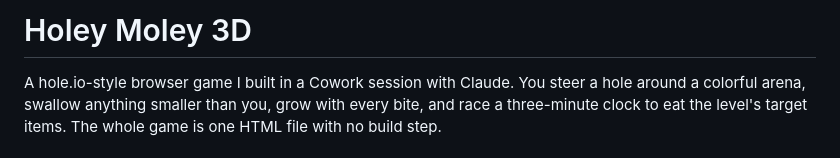
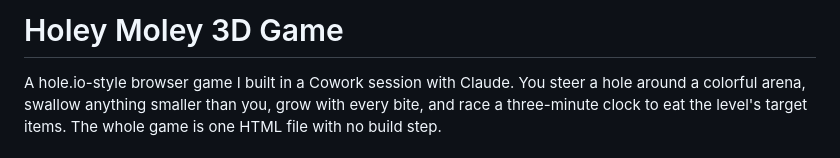
Before and after one commit to karthiksenv/hole-3d-game, a Markdown page: README.md, the part around the change. Rendered like a GitHub page.

```diff
--- a/README.md
+++ b/README.md
@@ -1,4 +1,4 @@
-# Holey Moley 3D
+# Holey Moley 3D Game
 
 A hole.io-style browser game I built in a Cowork session with Claude. You steer a hole around a colorful arena, swallow anything smaller than you, grow with every bite, and race a three-minute clock to eat the level's target items. The whole game is one HTML file with no build step.
 
```
